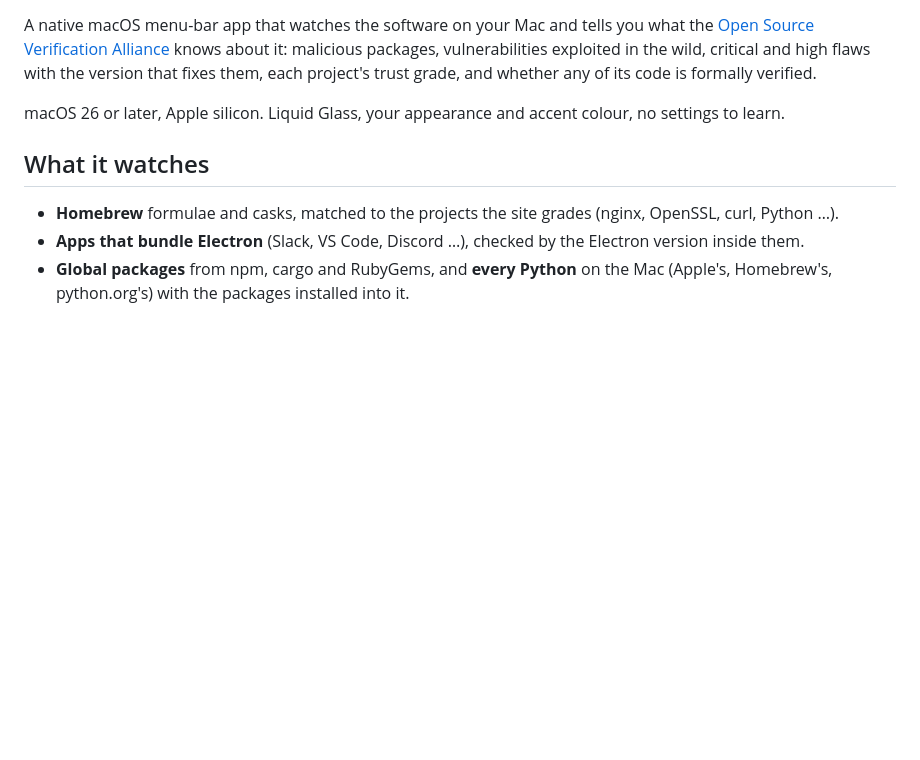
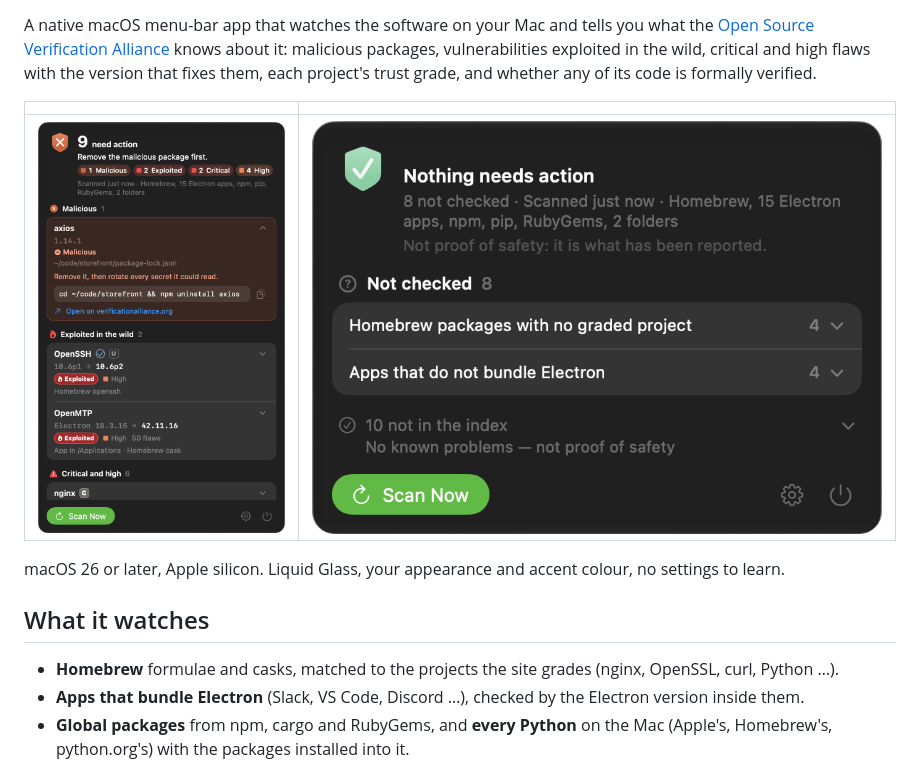
Before and after one commit to verificationalliance/osva-monitor, a Markdown page: README.md, the part around one of its changes. Rendered like a GitHub page; pictures changed too: docs/screenshots/popover-clean-dark.png (added), docs/screenshots/popover-dark.png (added); blank space fills up the shorter version.

Commit message:
docs: add screenshots and the ci badge

```diff
--- a/README.md
+++ b/README.md
@@ -4,6 +6,10 @@ A native macOS menu-bar app that watches the software on your Mac and tells you
 [Open Source Verification Alliance](https://verificationalliance.org/) knows about it: malicious packages,
 vulnerabilities exploited in the wild, critical and high flaws with the version that fixes them, each project's trust
 grade, and whether any of its code is formally verified.
+
+| | |
+|---|---|
+| ![Findings: a malicious package, flaws exploited in the wild, each with its fix](docs/screenshots/popover-dark.png) | ![Nothing needs action, with what could not be checked](docs/screenshots/popover-clean-dark.png) |
 
 macOS 26 or later, Apple silicon. Liquid Glass, your appearance and accent colour, no settings to learn.
 
```
Also changed, not shown: other parts of README.md (+2 -0 lines), docs/screenshots/settings-dark.png (added).
